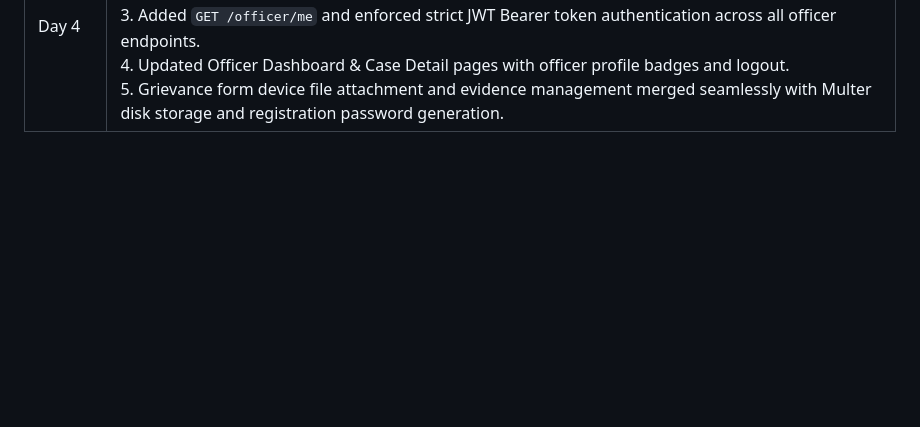
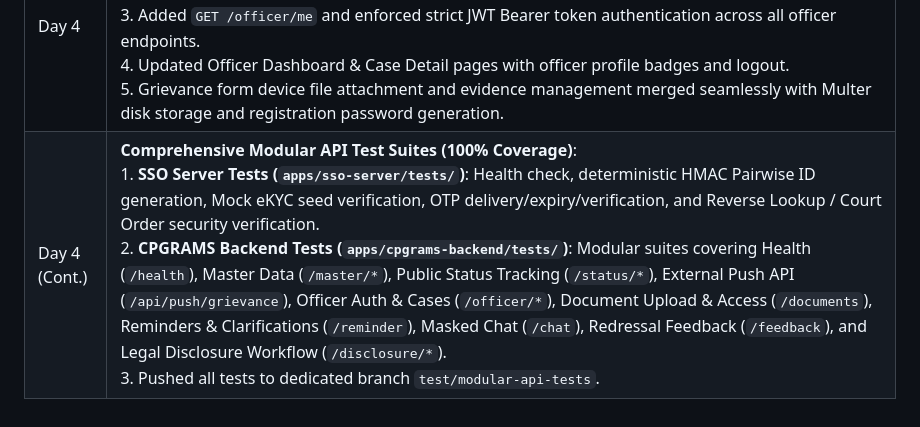
Before and after one commit to yash-pouranik/cpgrams-privacy-layer-zk-identity, a Markdown page: AGENTS.md, the part around the change. Rendered like a GitHub page; blank space fills up the shorter version.

Commit message:
docs: update AGENTS.md with modular test suites documentation

```diff
--- a/AGENTS.md
+++ b/AGENTS.md
@@ -294,3 +294,4 @@ All identified bugs and flow breaks are tracked in [`docs/ISSUES.md`](docs/ISSUE
 | Day 3 (Cont.) | Full code review across all 3 apps. Created `docs/ISSUES.md` tracking 12 bugs/flow breaks (3 critical, 6 high security, 3 minor). Added "Known Issues" section to AGENTS.md. **Fixed Issue #1 (Officer ID mismatch):** changed `officer-001` → `PWD-001` in `apps/frontend/app/officer/page.tsx` and `apps/frontend/app/officer/case/[caseId]/page.tsx`. Also fixed 2 TS errors in officer case page: Select `onValueChange` type (base-ui passes `string | null`) and DialogTrigger `asChild` → `render` prop (base-ui API). |
 | Day 3 (Cont.) | **Full CPGRAMS Real Feature Suite + Security Fixes (100% Automated Test Coverage)**:<br>1. **Master Data Services**: Seeded & exposed 15 Departments, 34 hierarchical Categories, and 10 Nodal Officers (`/master/*`).<br>2. **External Push Grievance API**: Web service with API key auth (`/api/push/grievance`).<br>3. **Public Status Tracking**: Registration ID + password verification with timeline history (`/status/check`, `/status/:caseId/history`).<br>4. **Citizen Document Upload & Management**: Multer-backed upload & download (`/grievance/:caseId/documents`).<br>5. **Reminders & Clarifications Workflow**: Bidirectional communication (`/grievance/:caseId/reminder`, `/officer/case/:caseId/clarification`).<br>6. **Redressal Feedback**: 1-5 star ratings for resolved cases (`/grievance/:caseId/feedback`).<br>7. **Security Hardening**: JWKS cryptographic JWT signature validation, CSRF state verification, one-time exchange code pattern (no tokens in URL), authenticated chat with server-derived roles, and officer ownership enforcement. |
 | Day 4 | **Officer Portal Authentication & Session Management**:<br>1. Built dedicated `/officer/login` page with credentials validation and quick-fill demo accounts.<br>2. Seeded 10 officers with hashed passwords (`scrypt` + pepper).<br>3. Added `GET /officer/me` and enforced strict JWT Bearer token authentication across all officer endpoints.<br>4. Updated Officer Dashboard & Case Detail pages with officer profile badges and logout.<br>5. Grievance form device file attachment and evidence management merged seamlessly with Multer disk storage and registration password generation. |
+| Day 4 (Cont.) | **Comprehensive Modular API Test Suites (100% Coverage)**:<br>1. **SSO Server Tests (`apps/sso-server/tests/`)**: Health check, deterministic HMAC Pairwise ID generation, Mock eKYC seed verification, OTP delivery/expiry/verification, and Reverse Lookup / Court Order security verification.<br>2. **CPGRAMS Backend Tests (`apps/cpgrams-backend/tests/`)**: Modular suites covering Health (`/health`), Master Data (`/master/*`), Public Status Tracking (`/status/*`), External Push API (`/api/push/grievance`), Officer Auth & Cases (`/officer/*`), Document Upload & Access (`/documents`), Reminders & Clarifications (`/reminder`), Masked Chat (`/chat`), Redressal Feedback (`/feedback`), and Legal Disclosure Workflow (`/disclosure/*`).<br>3. Pushed all tests to dedicated branch `test/modular-api-tests`. |
```
